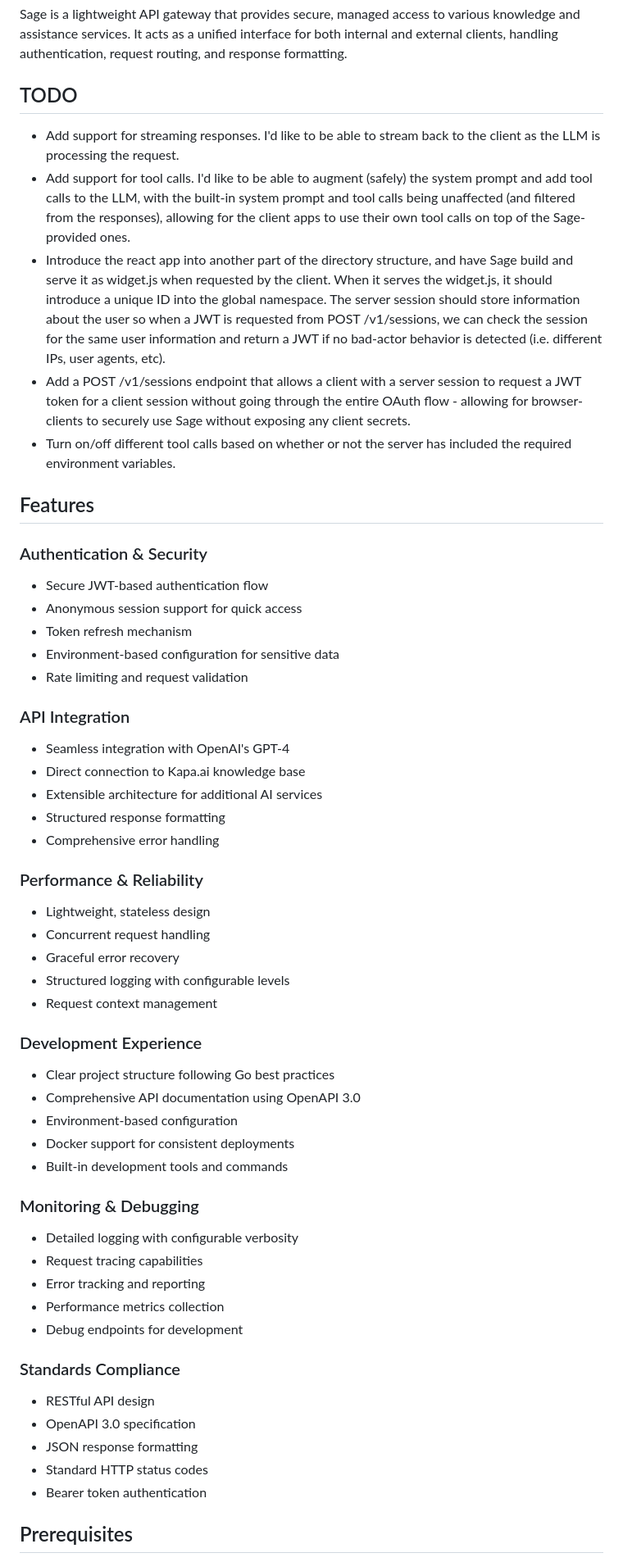
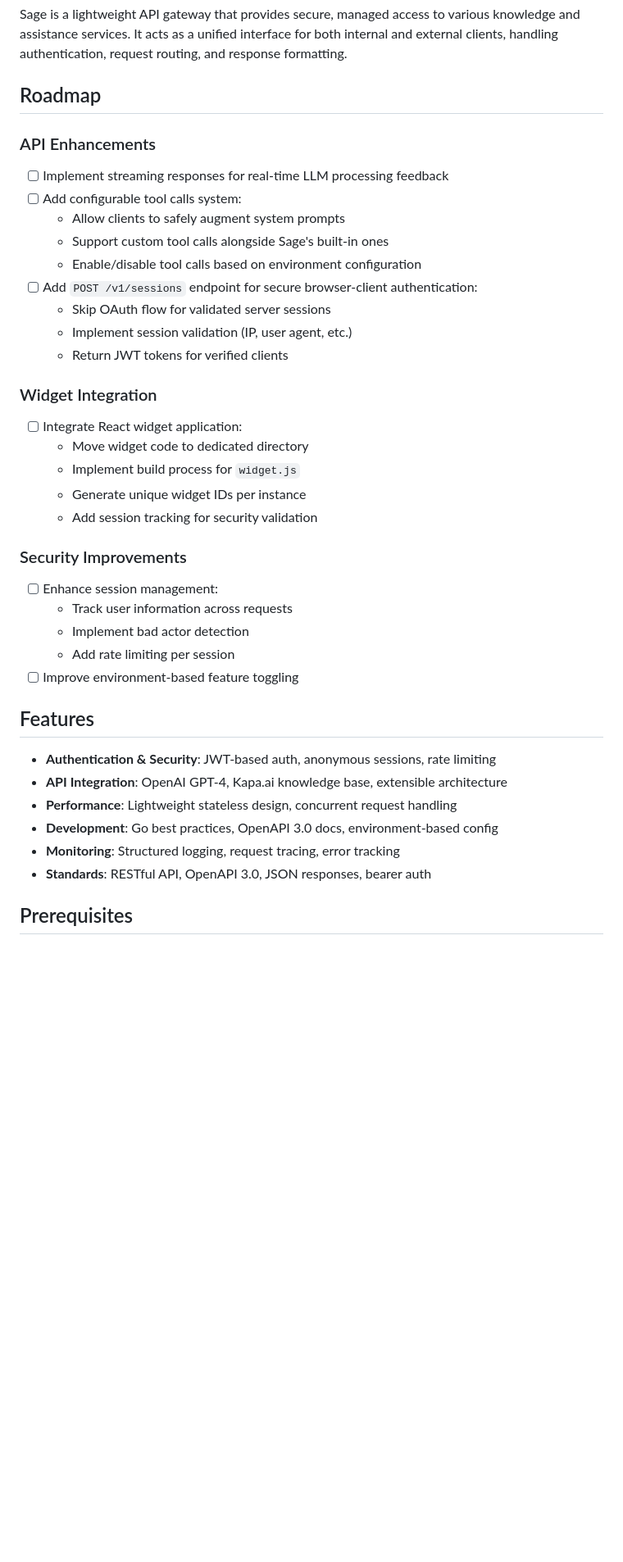
Before and after one commit to deepgram/gnosis, a Markdown page: README.md, the part around one of its changes. Shown at 82% size. GitHub-like rendering; blank space fills up the shorter version.

Commit message:
feat: update readme

```diff
--- a/README.md
+++ b/README.md
@@ -2,63 +2,44 @@
 
 Sage is a lightweight API gateway that provides secure, managed access to various knowledge and assistance services. It acts as a unified interface for both internal and external clients, handling authentication, request routing, and response formatting.
 
-## TODO
+## Roadmap
 
-- Add support for streaming responses. I'd like to be able to stream back to the client as the LLM is processing the request.
-- Add support for tool calls. I'd like to be able to augment (safely) the system prompt and add tool calls to the LLM, with the built-in system prompt and tool calls being unaffected (and filtered from the responses), allowing for the client apps to use their own tool calls on top of the Sage-provided ones.
-- Introduce the react app into another part of the directory structure, and have Sage build and serve it as widget.js when requested by the client. When it serves the widget.js, it should introduce a unique ID into the global namespace. The server session should store information about the user so when a JWT is requested from POST /v1/sessions, we can check the session for the same user information and return a JWT if no bad-actor behavior is detected (i.e. different IPs, user agents, etc).
-- Add a POST /v1/sessions endpoint that allows a client with a server session to request a JWT token for a client session without going through the entire OAuth flow - allowing for browser-clients to securely use Sage without exposing any client secrets.
-- Turn on/off different tool calls based on whether or not the server has included the required environment variables.
+### API Enhancements
+
+- [ ] Implement streaming responses for real-time LLM processing feedback
+- [ ] Add configurable tool calls system:
+  - Allow clients to safely augment system prompts
+  - Support custom tool calls alongside Sage's built-in ones
+  - Enable/disable tool calls based on environment configuration
+- [ ] Add `POST /v1/sessions` endpoint for secure browser-client authentication:
+  - Skip OAuth flow for validated server sessions
+  - Implement session validation (IP, user agent, etc.)
+  - Return JWT tokens for verified clients
+
+### Widget Integration
+
+- [ ] Integrate React widget application:
+  - Move widget code to dedicated directory
+  - Implement build process for `widget.js`
+  - Generate unique widget IDs per instance
+  - Add session tracking for security validation
+
+### Security Improvements
+
+- [ ] Enhance session management:
+  - Track user information across requests
+  - Implement bad actor detection
+  - Add rate limiting per session
+- [ ] Improve environment-based feature toggling
 
 ## Features
 
-### Authentication & Security
-
-- Secure JWT-based authentication flow
-- Anonymous session support for quick access
-- Token refresh mechanism
-- Environment-based configuration for sensitive data
-- Rate limiting and request validation
-
-### API Integration
-
-- Seamless integration with OpenAI's GPT-4
-- Direct connection to Kapa.ai knowledge base
-- Extensible architecture for additional AI services
-- Structured response formatting
-- Comprehensive error handling
-
-### Performance & Reliability
-
-- Lightweight, stateless design
-- Concurrent request handling
-- Graceful error recovery
-- Structured logging with configurable levels
-- Request context management
-
-### Development Experience
-
-- Clear project structure following Go best practices
-- Comprehensive API documentation using OpenAPI 3.0
-- Environment-based configuration
-- Docker support for consistent deployments
-- Built-in development tools and commands
-
-### Monitoring & Debugging
-
-- Detailed logging with configurable verbosity
-- Request tracing capabilities
-- Error tracking and reporting
-- Performance metrics collection
-- Debug endpoints for development
-
-### Standards Compliance
-
-- RESTful API design
-- OpenAPI 3.0 specification
-- JSON response formatting
-- Standard HTTP status codes
-- Bearer token authentication
+- **Authentication & Security**: JWT-based auth, anonymous sessions, rate limiting
+- **API Integration**: OpenAI GPT-4, Kapa.ai knowledge base, extensible architecture
+- **Performance**: Lightweight stateless design, concurrent request handling
+- **Development**: Go best practices, OpenAPI 3.0 docs, environment-based config
+- **Monitoring**: Structured logging, request tracing, error tracking
+- **Standards**: RESTful API, OpenAPI 3.0, JSON responses, bearer auth
 
 ## Prerequisites
 
```
Also changed, not shown: other parts of README.md (+26 -85 lines).
